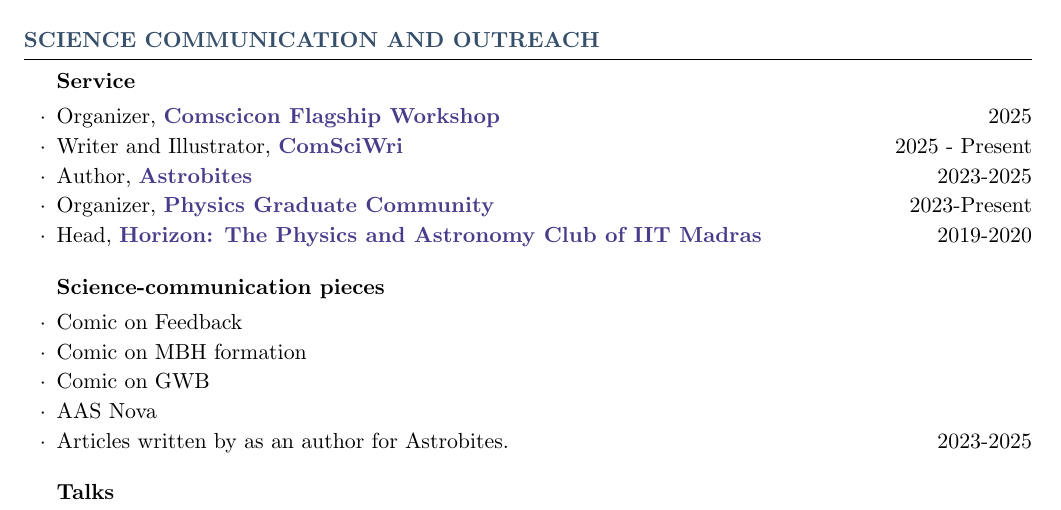
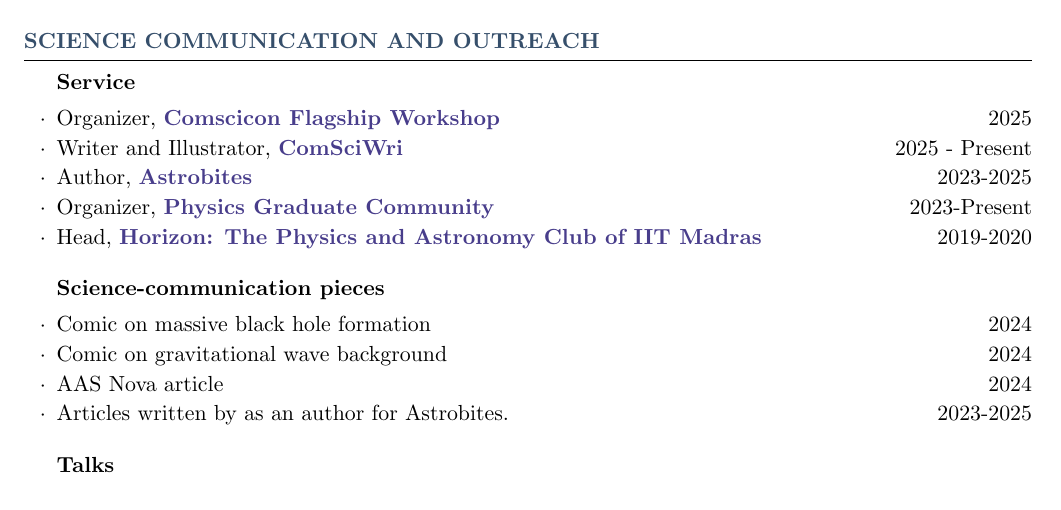
Before and after one commit to pranav-satheesh/My_CV, a LaTeX CV (cv.tex): part of page 2 of 3, cut so that both start at the same text. Compiled offline with pdfLaTeX.

Commit message:
Add pdf and minor changes

```diff
--- a/cv.tex
+++ b/cv.tex
@@ -55,10 +55,10 @@
 \fancyfoot[RE,RO]{\footnotesize \thepage}
 
 
-\usepackage[svgnames]{xcolor}
-\definecolor{C2}{RGB}{137, 6, 32}
-\definecolor{C1}{RGB}{0, 109, 119}
-\definecolor{C3}{RGB}{8, 76, 97}
+%\usepackage[svgnames]{xcolor}
+% \definecolor{C2}{RGB}{137, 6, 32}
+% \definecolor{C1}{RGB}{0, 109, 119}
+% \definecolor{C3}{RGB}{8, 76, 97}
 
 
 \definecolor{C2}{RGB}{54, 79, 107}  % Steel Blue
@@ -228,10 +228,10 @@
     \end{rSubsection}
 
     \begin{rSubsection}{Science-communication pieces}{}{}{}
-    \item Comic on Feedback
-    \item Comic on MBH formation
-    \item Comic on GWB
-    \item AAS Nova
+    %\item Comic on black hole Feedback
+    \item Comic on massive black hole formation \hfill 2024
+    \item Comic on gravitational wave background \hfill 2024
+    \item AAS Nova article \hfill 2024
     \item Articles written by as an author for Astrobites. \hfill 2023-2025
     \end{rSubsection}
 
```
Also changed, not shown: cv.pdf (added).
